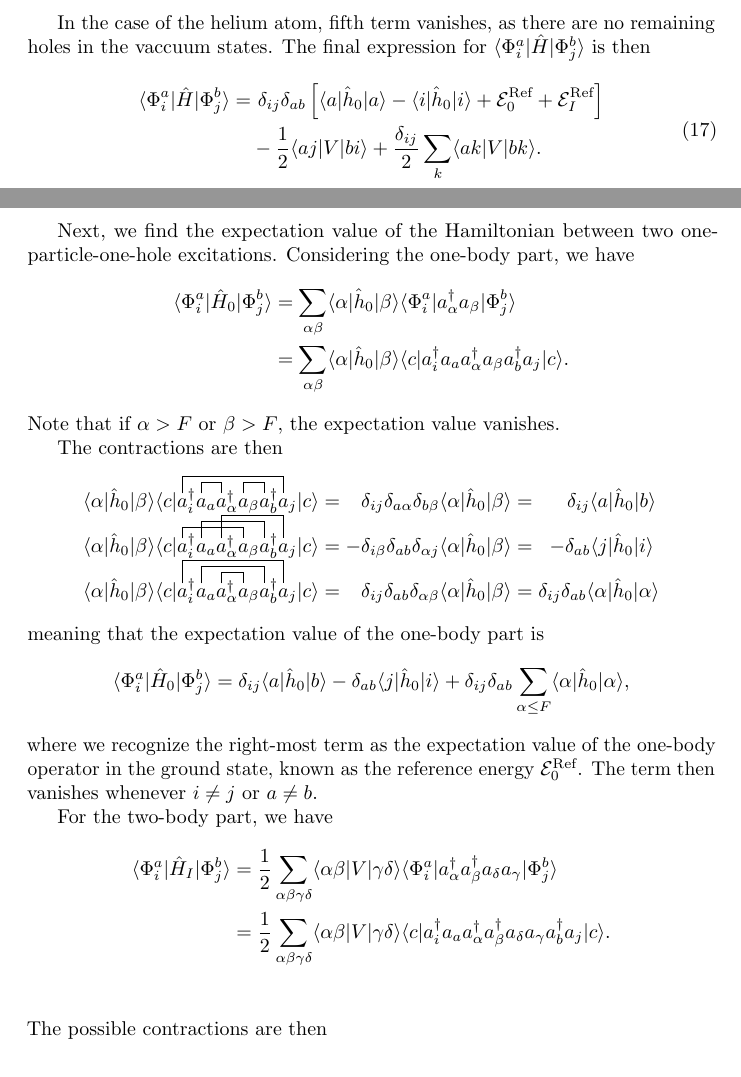
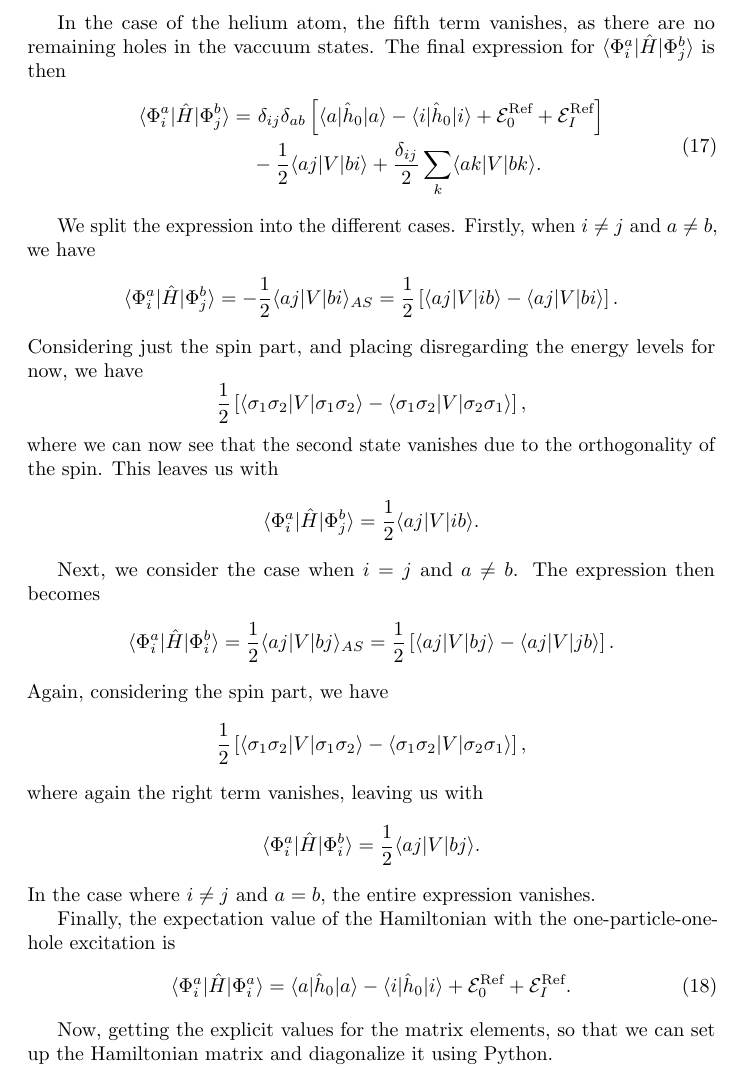
Before and after one commit to augustfe/FYS4480, a LaTeX document (midterm1/main.tex, which reads midterm1/sections/c.tex): two parts of pages 10 and 11 of 11 before the commit and part of page 10 of 10 after it, the two joined at a grey line, cut so that both start at the same text. Compiled offline with pdfLaTeX.

Commit message:
Redo the exprs for Part C

```diff
--- a/midterm1/sections/c.tex
+++ b/midterm1/sections/c.tex
@@ -161,7 +161,7 @@ The fifth term, relabeling $(i, j, k) \mapsto (k, l, m)$, gives
 \end{equation*}
 The last term simply gives us $\delta_{ab} \delta_{ij} \mathcal{E}_I^{\text{Ref}}$.
 
-In the case of the helium atom, fifth term vanishes, as there are no remaining holes in the vaccuum states. % TODO: Usikker på om dette er riktig. Er summene a ≠ b typ?
+In the case of the helium atom, the fifth term vanishes, as there are no remaining holes in the vaccuum states. % TODO: Usikker på om dette er riktig. Er summene a ≠ b typ?
 The final expression for $\expval{\Phi_i^a}{\hat{H}}{\Phi_j^b}$ is then
 \begin{equation}\label{eq:1p1h-1p1h}
     \begin{split}
@@ -177,69 +177,39 @@ The final expression for $\expval{\Phi_i^a}{\hat{H}}{\Phi_j^b}$ is then
     \end{split}
 \end{equation}
 
-\newpage
+We split the expression into the different cases.
+Firstly, when $i \neq j$ and $a \neq b$, we have
+\begin{equation*}
+    \expval{\Phi_i^a}{\hat{H}}{\Phi_j^b} = -\frac{1}{2} \expval{aj}{V}{bi}_{AS} = \frac{1}{2} \left[ \expval{aj}{V}{ib} - \expval{aj}{V}{bi} \right].
+\end{equation*}
+Considering just the spin part, and placing disregarding the energy levels for now, we have
+\begin{equation*}
+    \frac{1}{2} \left[ \expval{\sigma_1 \sigma_2}{V}{\sigma_1 \sigma_2} - \expval{\sigma_1 \sigma_2}{V}{\sigma_2 \sigma_1} \right],
+\end{equation*}
+where we can now see that the second state vanishes due to the orthogonality of the spin. % TODO: Dobbeltsjekk at dette stemmer
+This leaves us with
+\begin{equation*}
+    \expval{\Phi_i^a}{\hat{H}}{\Phi_j^b} = \frac{1}{2} \expval{aj}{V}{ib}.
+\end{equation*}
 
-Next, we find the expectation value of the Hamiltonian between two one-particle-one-hole excitations.
-Considering the one-body part, we have
-\begin{align*}
-    \expval{\Phi_i^a}{\hat{H}_0}{\Phi_j^b} &= \sum_{\alpha\beta} \expval{\alpha}{\hat{h}_0}{\beta} \expval{\Phi_i^a}{a_\alpha^\dagger a_\beta}{\Phi_j^b} \\
-    &= \sum_{\alpha\beta} \expval{\alpha}{\hat{h}_0}{\beta} \expval{c}{a_i^\dagger a_a  a_\alpha^\dagger a_\beta a_b^\dagger a_j}{c}.
-\end{align*}
-Note that if $\alpha > F$ or $\beta > F$, the expectation value vanishes.
+Next, we consider the case when $i = j$ and $a \neq b$.
+The expression then becomes
+\begin{equation*}
+    \expval{\Phi_i^a}{\hat{H}}{\Phi_i^b} = \frac{1}{2} \expval{aj}{V}{bj}_{AS} = \frac{1}{2} \left[ \expval{aj}{V}{bj} - \expval{aj}{V}{jb} \right].
+\end{equation*}
+Again, considering the spin part, we have
+\begin{equation*}
+    \frac{1}{2} \left[ \expval{\sigma_1 \sigma_2}{V}{\sigma_1 \sigma_2} - \expval{\sigma_1 \sigma_2}{V}{\sigma_2 \sigma_1} \right],
+\end{equation*}
+where again the right term vanishes, leaving us with
+\begin{equation*}
+    \expval{\Phi_i^a}{\hat{H}}{\Phi_i^b} = \frac{1}{2} \expval{aj}{V}{bj}.
+\end{equation*}
+In the case where $i \neq j$ and $a = b$, the entire expression vanishes.
 
-The contractions are then
-\begin{equation*}
-    \arraycolsep=1.4pt
-    \begin{array}{rlrcr}
-        \expval{\alpha}{\hat{h}_0}{\beta}
-        \langle
-        \wick{
-            c
-            \vert
-            \c2 a_i^\dagger \c1 a_a \c1 a_\alpha^\dagger \c1 a_\beta \c1 a_b^\dagger \c2 a_j
-            \vert
-            c
-        }
-        \rangle
-        &=& \delta_{ij} \delta_{a \alpha} \delta_{b \beta} \expval{\alpha}{\hat{h}_0}{\beta}
-        &=& \delta_{ij} \expval{a}{\hat{h}_0}{b} \,
-        \\
-        \expval{\alpha}{\hat{h}_0}{\beta}
-        \langle
-        \wick{
-            c
-            \vert
-            \c1 a_i^\dagger \c2 a_a \c3 a_\alpha^\dagger \c1 a_\beta \c2 a_b^\dagger \c3 a_j
-            \vert
-            c
-        }
-        \rangle
-        &= &- \delta_{i \beta} \delta_{a b} \delta_{\alpha j} \expval{\alpha}{\hat{h}_0}{\beta}
-        &=& -\delta_{ab} \expval{j}{\hat{h}_0}{i} \;  \\
-        \expval{\alpha}{\hat{h}_0}{\beta}
-        \langle
-        \wick{
-            c
-            \vert
-            \c3 a_i^\dagger \c2 a_a \c1 a_\alpha^\dagger \c1 a_\beta \c2 a_b^\dagger \c3 a_j
-            \vert
-            c
-        }
-        \rangle
-        &=& \delta_{i j} \delta_{a b} \delta_{\alpha \beta} \expval{\alpha}{\hat{h}_0}{\beta}
-        &=& \delta_{i j} \delta_{a b} \expval{\alpha}{\hat{h}_0}{\alpha} \\
-    \end{array}
-\end{equation*}
-meaning that the expectation value of the one-body part is
-\begin{equation*}
-    \expval{\Phi_i^a}{\hat{H}_0}{\Phi_j^b} = \delta_{ij} \expval{a}{\hat{h}_0}{b} - \delta_{ab} \expval{j}{\hat{h}_0}{i} + \delta_{ij} \delta_{ab} \sum_{\alpha \leq F} \expval{\alpha}{\hat{h}_0}{\alpha},
-\end{equation*}
-where we recognize the right-most term as the expectation value of the one-body operator in the ground state, known as the reference energy $\mathcal{E}_0^{\text{Ref}}$.
-The term then vanishes whenever $i \neq j$ or $a \neq b$.
+Finally, the expectation value of the Hamiltonian with the one-particle-one-hole excitation is
+\begin{equation}\label{eq:1p1h-1p1h-final}
+    \expval{\Phi_i^a}{\hat{H}}{\Phi_i^a} = \expval{a}{\hat{h}_0}{a} - \expval{i}{\hat{h}_0}{i} + \mathcal{E}_0^{\text{Ref}} + \mathcal{E}_I^{\text{Ref}}.
+\end{equation}
 
-For the two-body part, we have
-\begin{align*}
-    \expval{\Phi_i^a}{\hat{H}_I}{\Phi_j^b} &= \frac{1}{2} \sum_{\alpha\beta\gamma\delta} \expval{\alpha\beta}{V}{\gamma\delta} \expval{\Phi_i^a}{a_\alpha^\dagger a_\beta^\dagger a_\delta a_\gamma}{\Phi_j^b} \\
-    &= \frac{1}{2} \sum_{\alpha\beta\gamma\delta} \expval{\alpha\beta}{V}{\gamma\delta} \expval{c}{a_i^\dagger a_a a_\alpha^\dagger a_\beta^\dagger a_\delta a_\gamma a_b^\dagger a_j}{c}.  \\
-\end{align*}
-The possible contractions are then
+Now, getting the explicit values for the matrix elements, so that we can set up the Hamiltonian matrix and diagonalize it using Python.
```
Also changed, not shown: midterm1/main.pdf.
